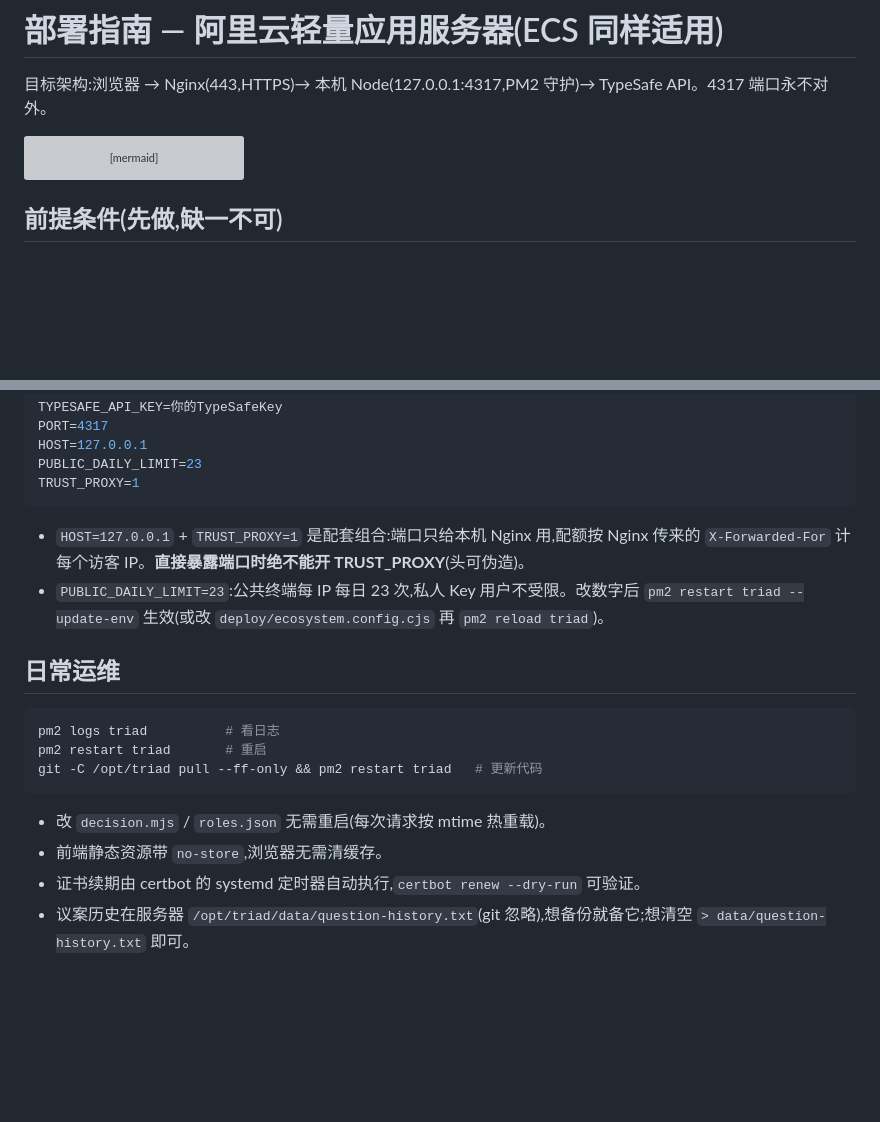
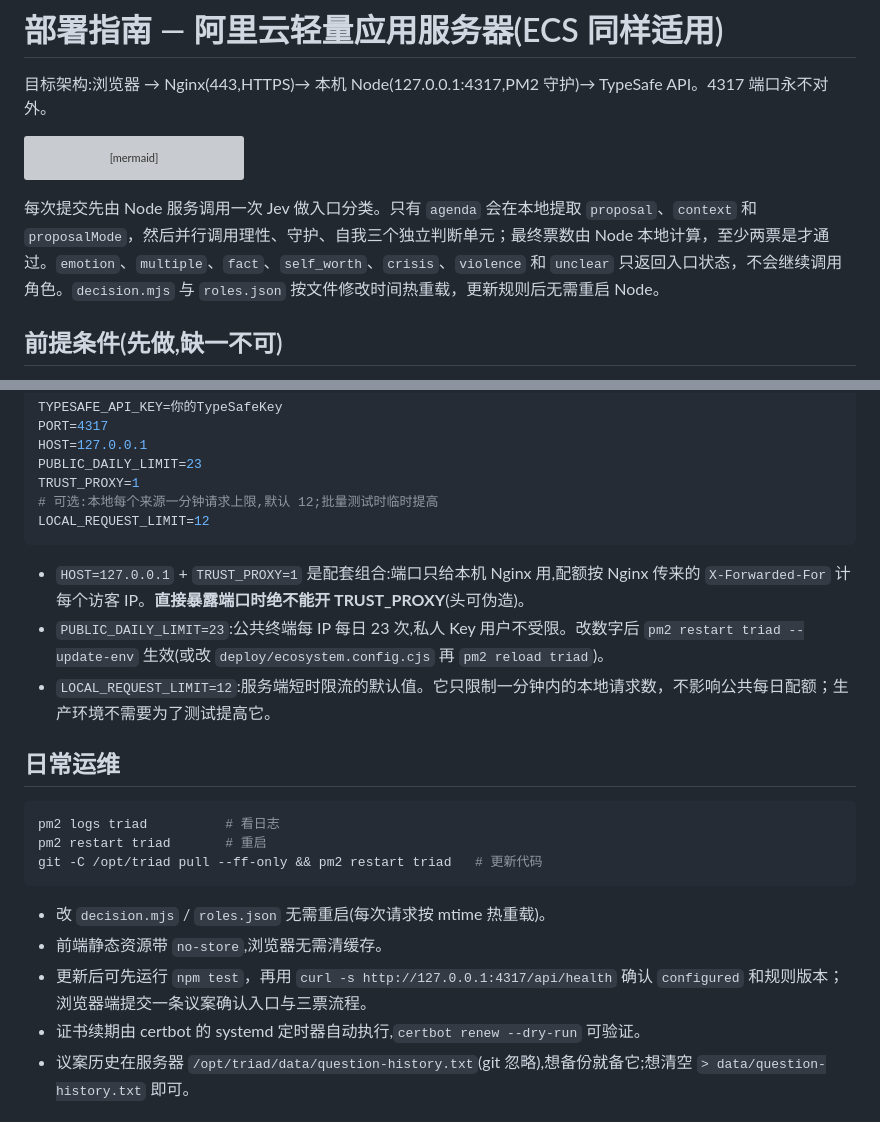
Before and after one commit to Xavierrrr23/triad-personal-decision-terminal, a Markdown page: deploy/DEPLOY.md, 2 parts joined by grey strips. Drawn GitHub-style; blank space fills up the shorter version; grey boxes are pictures that could not be loaded.

````diff
--- a/deploy/DEPLOY.md
+++ b/deploy/DEPLOY.md
@@ -9,6 +9,8 @@ graph LR
   C --> D[api.typesafe.ai]
   C --> E[data/question-history.txt]
 ```
+
+每次提交先由 Node 服务调用一次 Jev 做入口分类。只有 `agenda` 会在本地提取 `proposal`、`context` 和 `proposalMode`，然后并行调用理性、守护、自我三个独立判断单元；最终票数由 Node 本地计算，至少两票是才通过。`emotion`、`multiple`、`fact`、`self_worth`、`crisis`、`violence` 和 `unclear` 只返回入口状态，不会继续调用角色。`decision.mjs` 与 `roles.json` 按文件修改时间热重载，更新规则后无需重启 Node。
 
 ## 前提条件(先做,缺一不可)
 
@@ -71,10 +73,13 @@ PORT=4317
 HOST=127.0.0.1
 PUBLIC_DAILY_LIMIT=23
 TRUST_PROXY=1
+# 可选:本地每个来源一分钟请求上限,默认 12;批量测试时临时提高
+LOCAL_REQUEST_LIMIT=12
 ```
 
 - `HOST=127.0.0.1` + `TRUST_PROXY=1` 是配套组合:端口只给本机 Nginx 用,配额按 Nginx 传来的 `X-Forwarded-For` 计每个访客 IP。**直接暴露端口时绝不能开 TRUST_PROXY**(头可伪造)。
 - `PUBLIC_DAILY_LIMIT=23`:公共终端每 IP 每日 23 次,私人 Key 用户不受限。改数字后 `pm2 restart triad --update-env` 生效(或改 `deploy/ecosystem.config.cjs` 再 `pm2 reload triad`)。
+- `LOCAL_REQUEST_LIMIT=12`:服务端短时限流的默认值。它只限制一分钟内的本地请求数，不影响公共每日配额；生产环境不需要为了测试提高它。
 
 ## 日常运维
 
@@ -86,6 +91,7 @@ git -C /opt/triad pull --ff-only && pm2 restart triad   # 更新代码
 
 - 改 `decision.mjs` / `roles.json` 无需重启(每次请求按 mtime 热重载)。
 - 前端静态资源带 `no-store`,浏览器无需清缓存。
+- 更新后可先运行 `npm test`，再用 `curl -s http://127.0.0.1:4317/api/health` 确认 `configured` 和规则版本；浏览器端提交一条议案确认入口与三票流程。
 - 证书续期由 certbot 的 systemd 定时器自动执行,`certbot renew --dry-run` 可验证。
 - 议案历史在服务器 `/opt/triad/data/question-history.txt`(git 忽略),想备份就备它;想清空 `> data/question-history.txt` 即可。
 
````
Also changed, not shown: README.md (+10 -4 lines).
